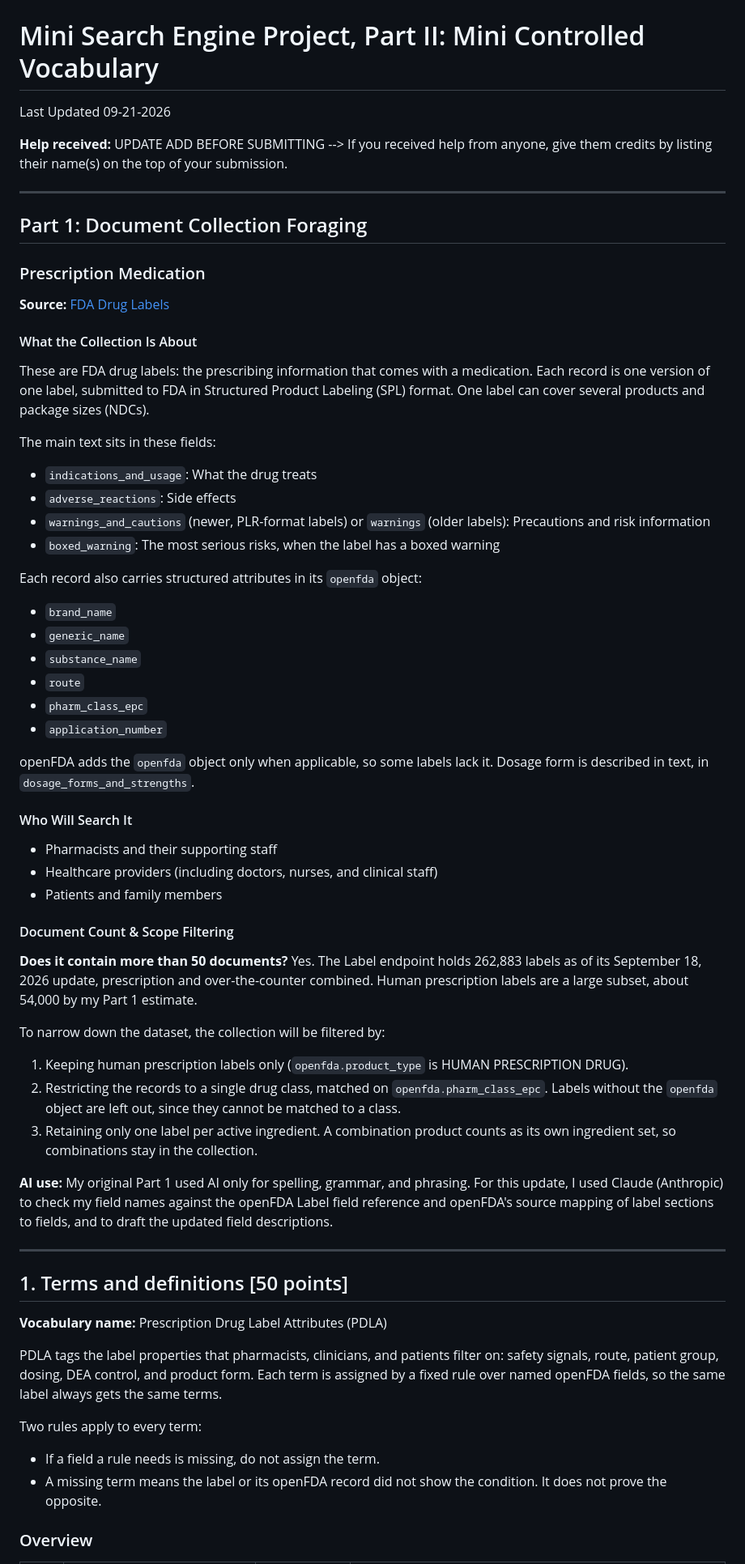
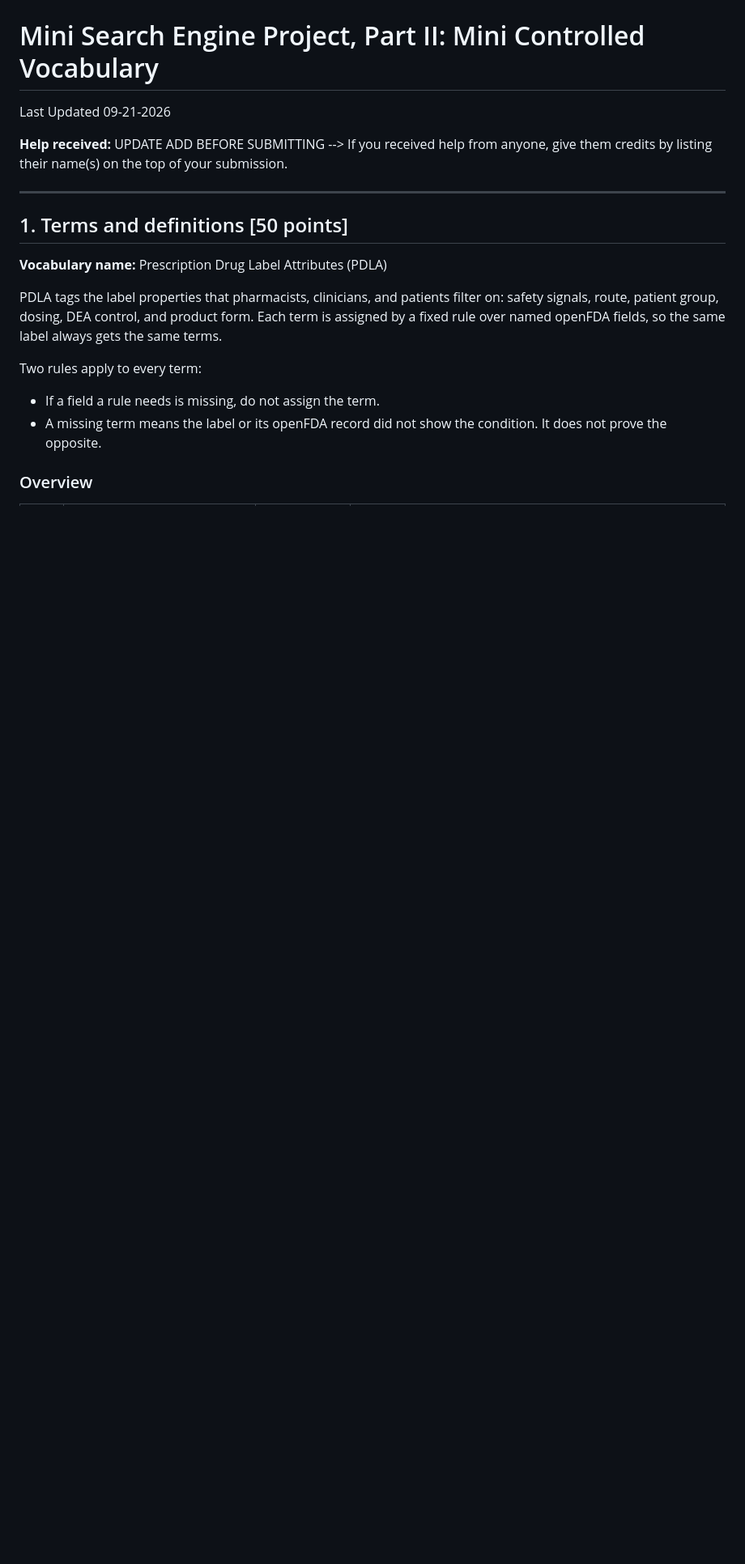
Before and after one commit to AidanColvin/AIDANCOLVIN_aidancol_INLS_509_Mini_Search_Engine_Project_Controlled_Vocab, a Markdown page: MiniVocab_Aidan_Colvin_aidancol.md, the part around one of its changes. Shown at 81% size. Drawn GitHub-style; blank space fills up the shorter version.

Commit message:
Update MiniVocab_Aidan_Colvin_aidancol.md
Removed outdated sections and added placeholders for updates.

```diff
--- a/MiniVocab_Aidan_Colvin_aidancol.md
+++ b/MiniVocab_Aidan_Colvin_aidancol.md
@@ -2,58 +2,7 @@
 # Mini Search Engine Project, Part II: Mini Controlled Vocabulary
 Last Updated 09-21-2026
 
-
 **Help received:** UPDATE ADD BEFORE SUBMITTING  --> If you received help from anyone, give them credits by listing their name(s) on the top of your submission.
-
-
----
-
-## Part 1: Document Collection Foraging
-
-### Prescription Medication
-
-**Source:** [FDA Drug Labels](https://open.fda.gov/apis/drug/label/)
-
-#### What the Collection Is About
-
-These are FDA drug labels: the prescribing information that comes with a medication. Each record is one version of one label, submitted to FDA in Structured Product Labeling (SPL) format. One label can cover several products and package sizes (NDCs).
-
-The main text sits in these fields:
-
-* `indications_and_usage`: What the drug treats
-* `adverse_reactions`: Side effects
-* `warnings_and_cautions` (newer, PLR-format labels) or `warnings` (older labels): Precautions and risk information
-* `boxed_warning`: The most serious risks, when the label has a boxed warning
-
-Each record also carries structured attributes in its `openfda` object:
-
-* `brand_name`
-* `generic_name`
-* `substance_name`
-* `route`
-* `pharm_class_epc`
-* `application_number`
-
-openFDA adds the `openfda` object only when applicable, so some labels lack it. Dosage form is described in text, in `dosage_forms_and_strengths`.
-
-#### Who Will Search It
-
-* Pharmacists and their supporting staff
-* Healthcare providers (including doctors, nurses, and clinical staff)
-* Patients and family members
-
-#### Document Count & Scope Filtering
-
-**Does it contain more than 50 documents?**
-Yes. The Label endpoint holds 262,883 labels as of its September 18, 2026 update, prescription and over-the-counter combined. Human prescription labels are a large subset, about 54,000 by my Part 1 estimate.
-
-To narrow down the dataset, the collection will be filtered by:
-
-1. Keeping human prescription labels only (`openfda.product_type` is HUMAN PRESCRIPTION DRUG).
-2. Restricting the records to a single drug class, matched on `openfda.pharm_class_epc`. Labels without the `openfda` object are left out, since they cannot be matched to a class.
-3. Retaining only one label per active ingredient. A combination product counts as its own ingredient set, so combinations stay in the collection.
-
-**AI use:** My original Part 1 used AI only for spelling, grammar, and phrasing. For this update, I used Claude (Anthropic) to check my field names against the openFDA Label field reference and openFDA's source mapping of label sections to fields, and to draft the updated field descriptions.
 
 ---
 
```
Also changed, not shown: other parts of MiniVocab_Aidan_Colvin_aidancol.md (+19 -29 lines).
